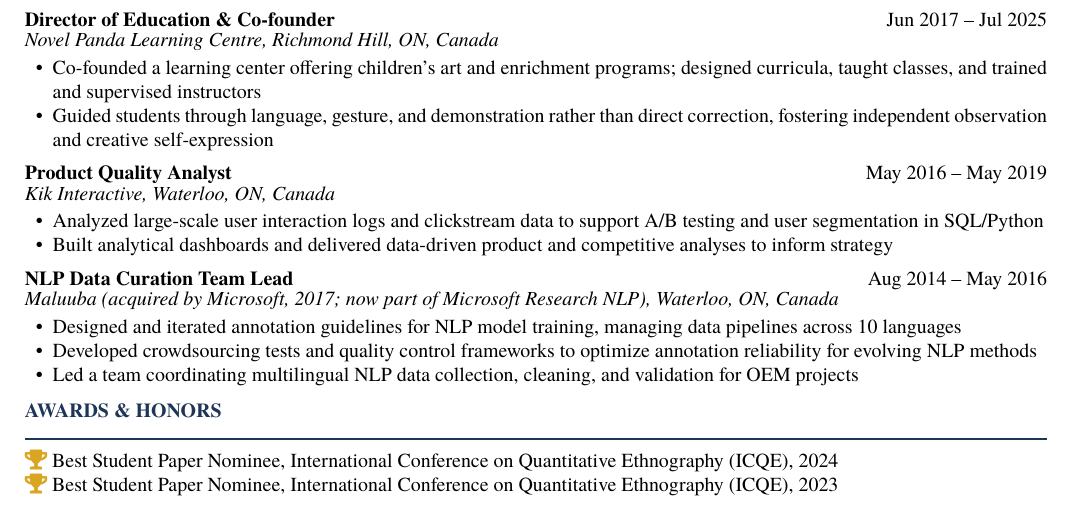
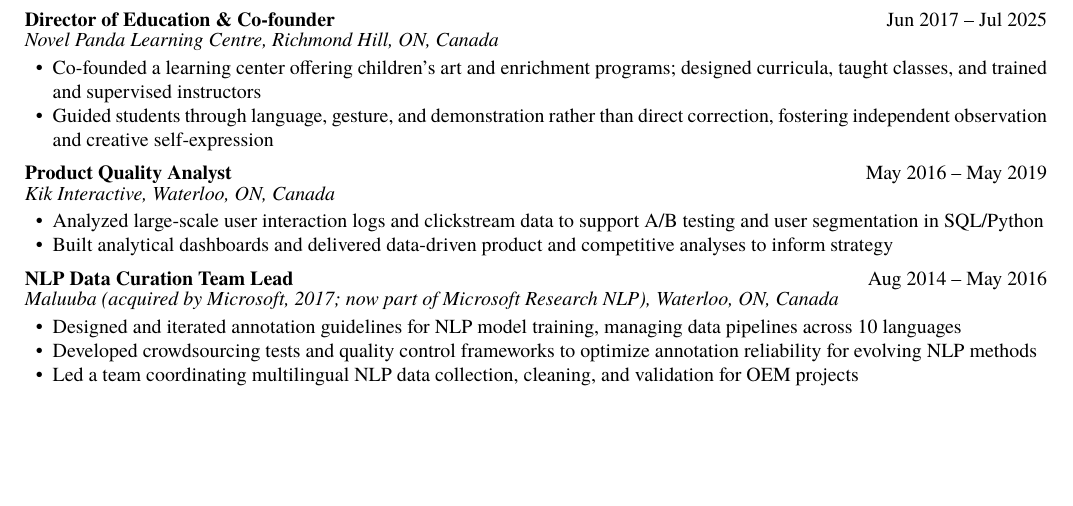
Before and after one commit to aysafanxm/cv, a LaTeX CV (Aysa_X_Fan_CV.tex): part of page 2 of 2, cut so that both start at the same text, the shorter picture padded with empty space. Compiled offline with pdfLaTeX.

Commit message:
Remove Awards & Honors section from CV

```diff
--- a/Aysa_X_Fan_CV.tex
+++ b/Aysa_X_Fan_CV.tex
@@ -237,10 +237,4 @@
   \item Led a team coordinating multilingual NLP data collection, cleaning, and validation for OEM projects
 \end{itemize}
 
-% ─── Awards & Honors ───
-\section{Awards \& Honors}
-
-\noindent{\color{gold}\faTrophy}~Best Student Paper Nominee, International Conference on Quantitative Ethnography (ICQE), 2024\\
-{\color{gold}\faTrophy}~Best Student Paper Nominee, International Conference on Quantitative Ethnography (ICQE), 2023
-
 \end{document}
```
